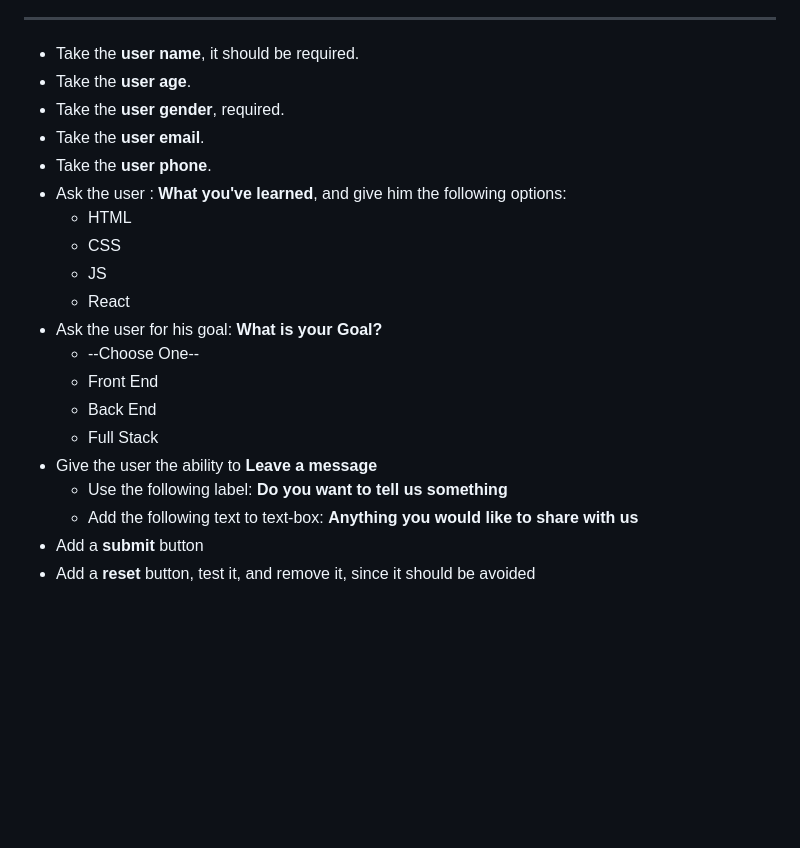
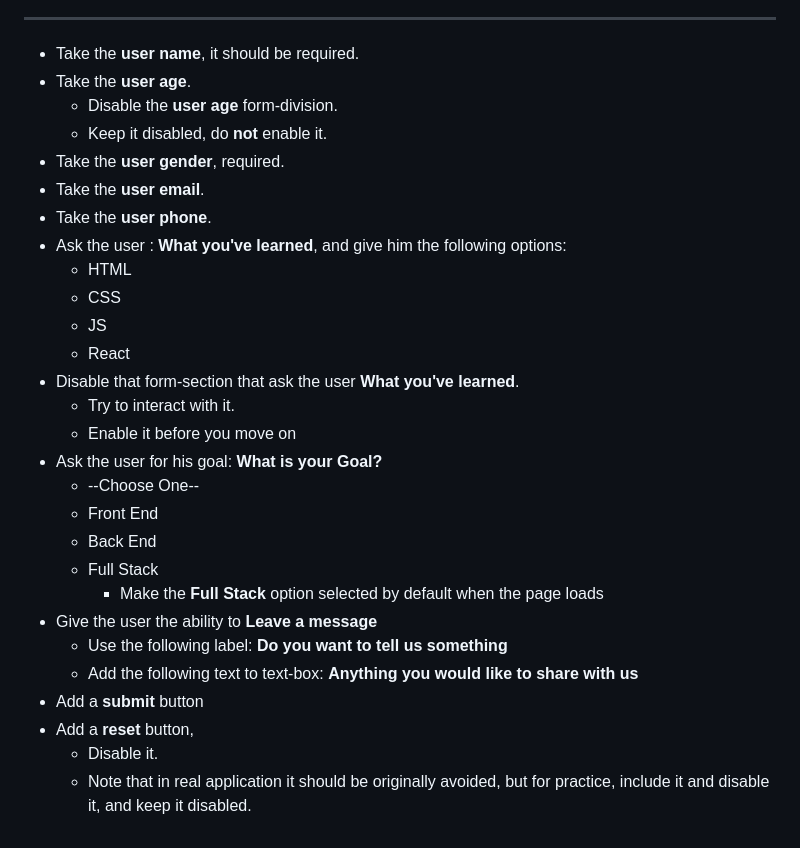
Before and after one commit to youssef-el-atmani/MDN-Based-Projects, a Markdown page: projects/knowledge-base.md, the part around one of its changes. Rendered like a GitHub page; blank space fills up the shorter version.

Commit message:
Improve HTML-form assignment slightly

```diff
--- a/projects/knowledge-base.md
+++ b/projects/knowledge-base.md
@@ -1383,6 +1383,8 @@ Add the following title to the form: **Practice Writing Forms**
 
 - Take the **user name**, it should be required.
 - Take the **user age**.
+  - Disable the **user age** form-division.
+  - Keep it disabled, do **not** enable it.
 - Take the **user gender**, required.
 - Take the **user email**.
 - Take the **user phone**.
@@ -1391,13 +1393,19 @@ Add the following title to the form: **Practice Writing Forms**
   - CSS
   - JS
   - React
+- Disable that form-section that ask the user **What you've learned**.
+  - Try to interact with it.
+  - Enable it before you move on
 - Ask the user for his goal: **What is your Goal?**
   - --Choose One--
   - Front End
   - Back End
   - Full Stack
+    - Make the **Full Stack** option selected by default when the page loads
 - Give the user the ability to **Leave a message**
   - Use the following label: **Do you want to tell us something**
   - Add the following text to text-box: **Anything you would like to share with us**
 - Add a **submit** button
-- Add a **reset** button, test it, and remove it, since it should be avoided
+- Add a **reset** button,
+  - Disable it.
+  - Note that in real application it should be originally avoided, but for practice, include it and disable it, and keep it disabled.
```
Also changed, not shown: other parts of projects/knowledge-base.md (+1 -1 lines).
